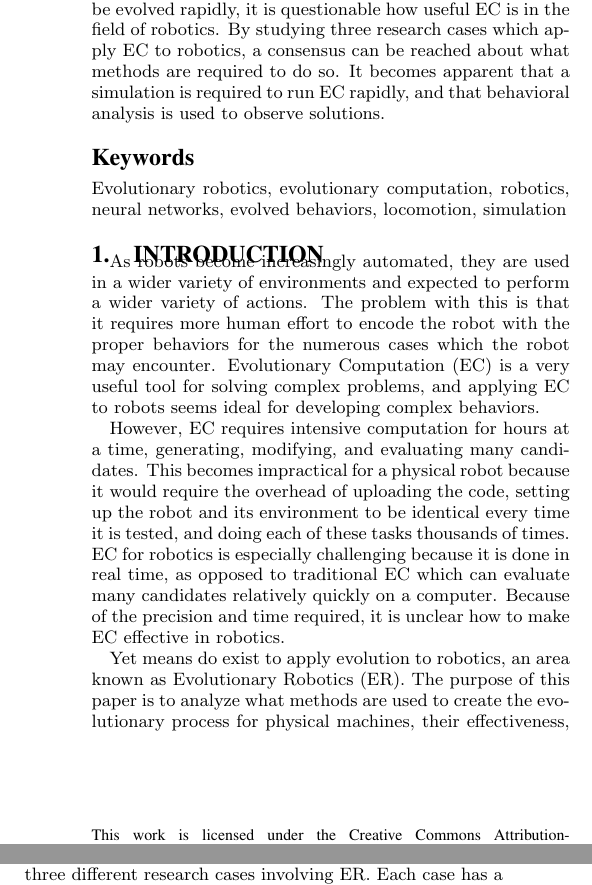
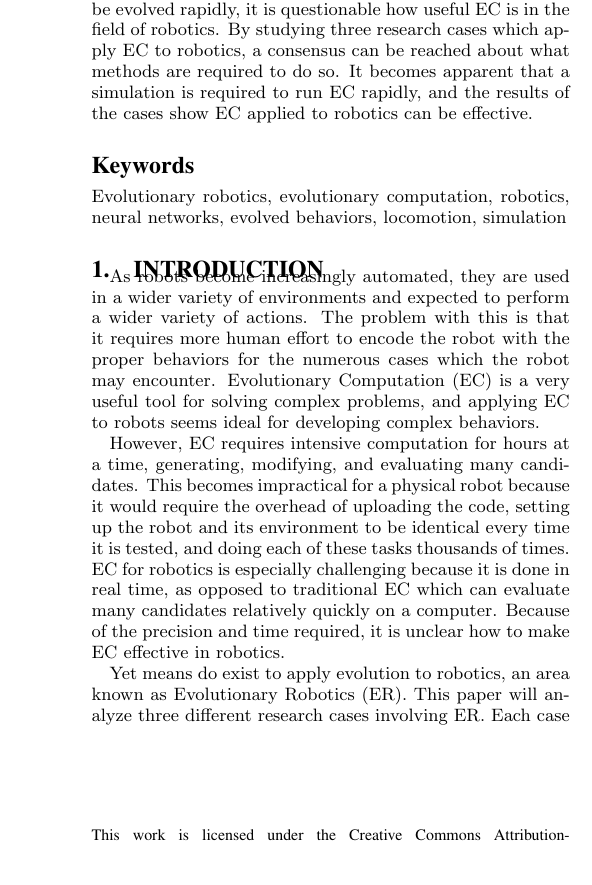
Before and after one commit to schil227/SeniorSeminar, a LaTeX paper (AdrianSchiller.tex): two parts of the columns of page 1 of 6 before the commit and part of one column of page 1 of 6 after it, the two joined at a grey line, cut so that both start at the same text. Compiled offline with pdfLaTeX.

Commit message:
changed abstract slightly, reading through changed parts

```diff
--- a/AdrianSchiller.tex
+++ b/AdrianSchiller.tex
@@ -118,7 +118,7 @@ Adrian T. Schiller \\
 
 \maketitle
 \begin{abstract}
-  Evolutionary computation (EC) is a useful tool for solving difficult problems which have a non-obvious solution. However, because robots resides in the physical plane and cannot be evolved rapidly, it is questionable how useful EC is in the field of robotics. By studying three research cases which apply EC to robotics, a consensus can be reached about what methods are required to do so. It becomes apparent that a simulation is required to run EC rapidly, and that behavioral analysis is used to observe solutions.
+  Evolutionary computation (EC) is a useful tool for solving difficult problems which have a non-obvious solution. However, because robots resides in the physical plane and cannot be evolved rapidly, it is questionable how useful EC is in the field of robotics. By studying three research cases which apply EC to robotics, a consensus can be reached about what methods are required to do so. It becomes apparent that a simulation is required to run EC rapidly, and the results of the cases show EC applied to robotics can be effective.
 \end{abstract}
 
 %% A category with the (minimum) three required fields
@@ -135,7 +135,7 @@ Adrian T. Schiller \\
 
  However, EC requires intensive computation for hours at a time, generating, modifying, and evaluating many candidates. This becomes impractical for a physical robot because it would require the overhead of uploading the code, setting up the robot and its environment to be identical every time it is tested, and doing each of these tasks thousands of times. EC for robotics is especially challenging because it is done in real time, as opposed to traditional EC which can evaluate many candidates relatively quickly on a computer. Because of the precision and time required, it is unclear how to make EC effective in robotics.
 
- Yet means do exist to apply evolution to robotics, an area known as Evolutionary Robotics (ER). The purpose of this paper is to analyze what methods are used to create the evolutionary process for physical machines, their effectiveness, and the general feasibility of ER. This paper will analyze three different research cases involving ER. Each case has a robot tasked with solving a particular problem; maintaining a position on a body of water, increasing walking speed, and tracking their coordinates without sensory input. By analyzing the papers, it was found that EC can be applied to robots by using a simulation. The research outcome have shown that ER is effective.
+ Yet means do exist to apply evolution to robotics, an area known as Evolutionary Robotics (ER). This paper will analyze three different research cases involving ER. Each case has a robot tasked with solving a particular problem; maintaining a position on a body of water, increasing walking speed, and tracking their coordinates without sensory input. By analyzing the papers, it was found that EC can be applied to robots by using a simulation, and the outcome have shown that ER is effective.
 
    Section \ref{background}  has  background information on evolutionary computation, neural networks, and the research cases this paper uses. Section \ref{simulation} covers robotic simulation and how it is used in these research cases, Section \ref{evolution} gives the details about the evolutionary robotics for each of the research cases, and Section \ref{behavior} discusses behaviors the evolved robots developed. Section \ref{conclusion} presents the conclusion of this paper.
 
```
